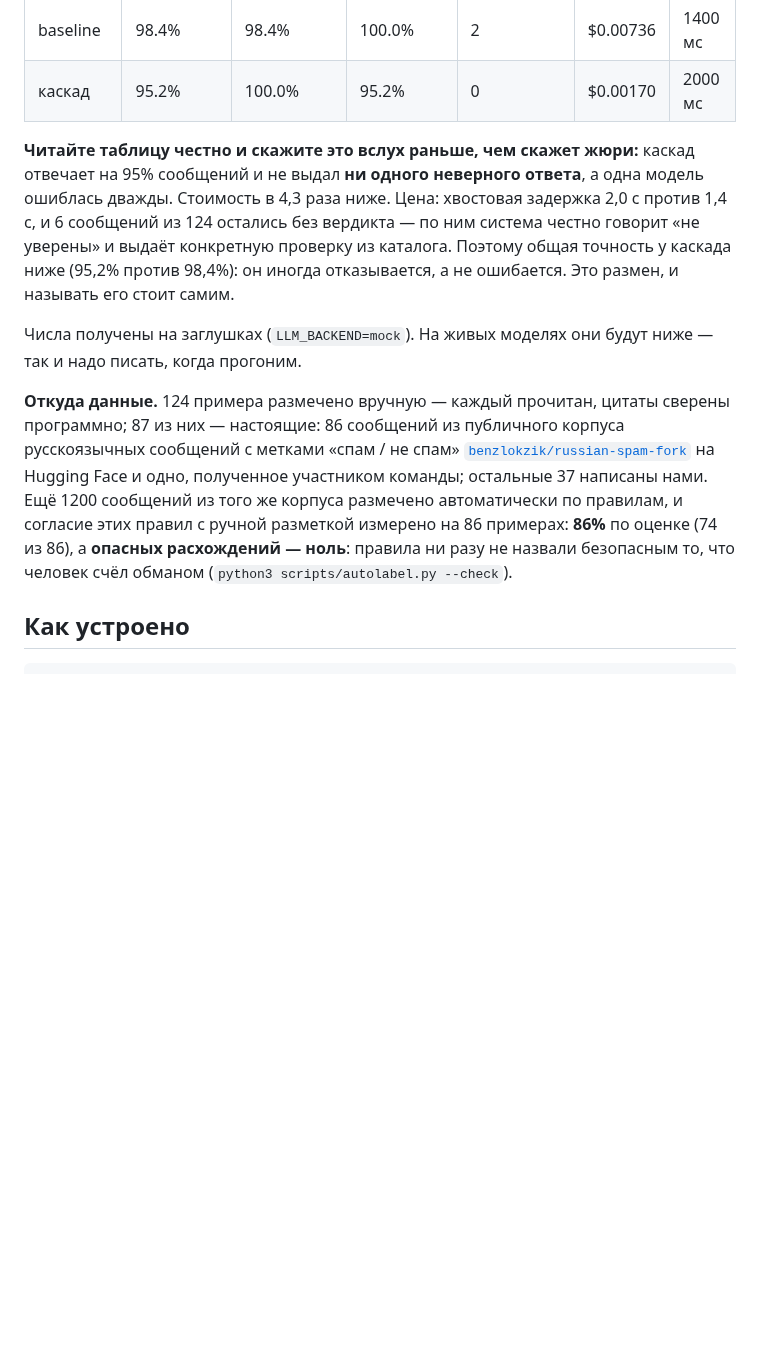
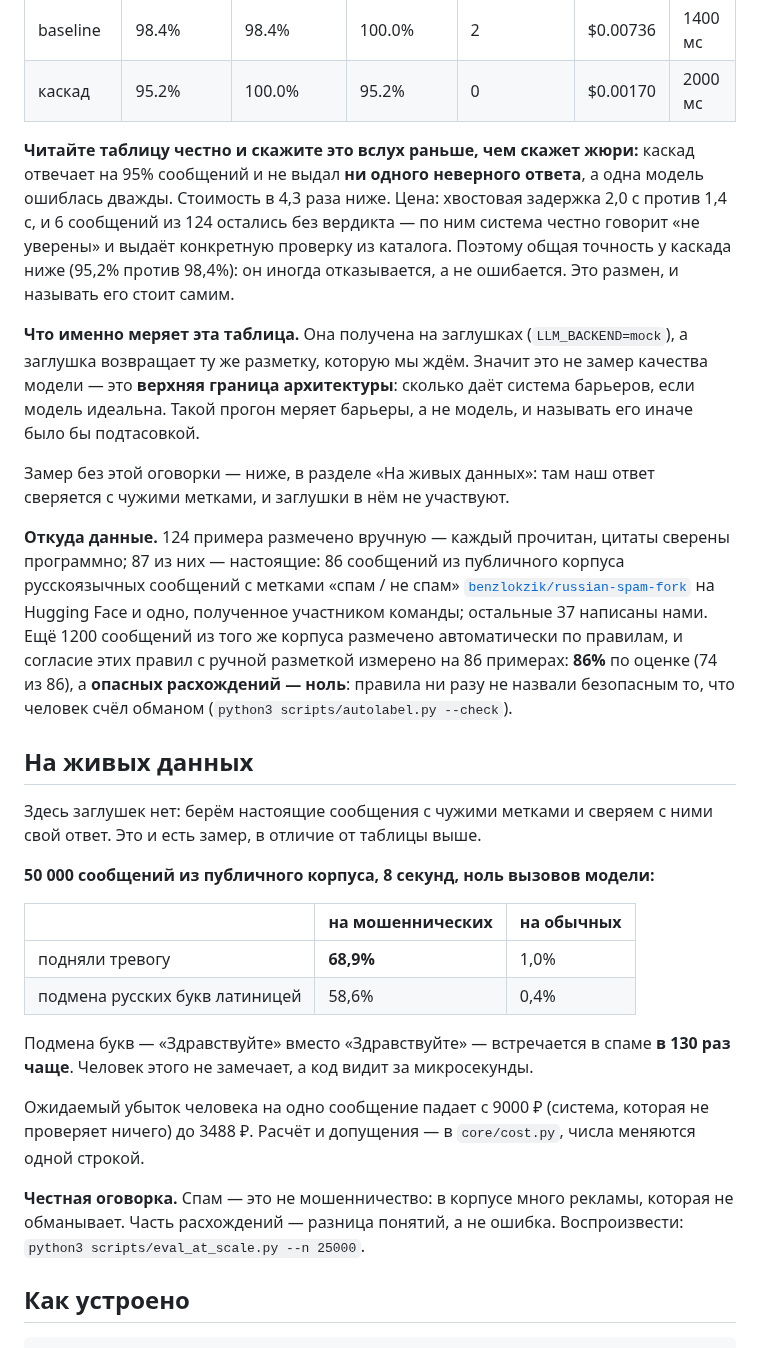
Before and after one commit to dianamkoian/hackathon-kit, a Markdown page: README.md, the part around the change. GitHub-like rendering; blank space fills up the shorter version.

Commit message:
README: назвать круговую оценку своим именем
Было написано «числа получены на заглушках, на живых моделях будут ниже».
Это слишком мягко и потому нечестно: заглушка возвращает ту же разметку,
которую мы ждём, значит прогон меряет барьеры вокруг модели, а не модель.
Правильное название — верхняя граница архитектуры при идеальной модели.

Добавлен раздел «На живых данных» с замером без заглушек: 50 000 настоящих
сообщений, сверка с чужими метками, 68.9% тревог против 1.0% ложных.

Убраны строительные комментарии, оставшиеся от шаблона.

Co-Authored-By: Claude Opus 5 <noreply@anthropic.com>

```diff
--- a/README.md
+++ b/README.md
@@ -31,9 +31,6 @@ Verka не выносит вердикт «фейк / не фейк», а пок
 | baseline | 98.4% | 98.4% | 100.0% | 2 | $0.00736 | 1400 мс |
 | каскад | 95.2% | 100.0% | 95.2% | 0 | $0.00170 | 2000 мс |
 
-<!-- Пересобрать: `python3 -m evals.run`, затем вставить сюда evals/report.md.
-     Строки выше — встроенный пример на mock-бэкенде. -->
-
 **Читайте таблицу честно и скажите это вслух раньше, чем скажет жюри:**
 каскад отвечает на 95% сообщений и не выдал **ни одного неверного ответа**, а
 одна модель ошиблась дважды. Стоимость в 4,3 раза ниже. Цена: хвостовая
@@ -42,10 +39,39 @@ Verka не выносит вердикт «фейк / не фейк», а пок
 каталога. Поэтому общая точность у каскада ниже (95,2% против 98,4%): он иногда
 отказывается, а не ошибается. Это размен, и называть его стоит самим.
 
-Числа получены на заглушках (`LLM_BACKEND=mock`). На живых моделях они будут
-ниже — так и надо писать, когда прогоним.
+**Что именно меряет эта таблица.** Она получена на заглушках
+(`LLM_BACKEND=mock`), а заглушка возвращает ту же разметку, которую мы ждём.
+Значит это не замер качества модели — это **верхняя граница архитектуры**:
+сколько даёт система барьеров, если модель идеальна. Такой прогон меряет
+барьеры, а не модель, и называть его иначе было бы подтасовкой.
+
+Замер без этой оговорки — ниже, в разделе «На живых данных»: там наш ответ
+сверяется с чужими метками, и заглушки в нём не участвуют.
 
 **Откуда данные.** 124 примера размечено вручную — каждый прочитан, цитаты сверены программно; 87 из них — настоящие: 86 сообщений из публичного корпуса русскоязычных сообщений с метками «спам / не спам» [`benzlokzik/russian-spam-fork`](https://huggingface.co/datasets/benzlokzik/russian-spam-fork) на Hugging Face и одно, полученное участником команды; остальные 37 написаны нами. Ещё 1200 сообщений из того же корпуса размечено автоматически по правилам, и согласие этих правил с ручной разметкой измерено на 86 примерах: **86%** по оценке (74 из 86), а **опасных расхождений — ноль**: правила ни разу не назвали безопасным то, что человек счёл обманом (`python3 scripts/autolabel.py --check`).
+
+## На живых данных
+
+Здесь заглушек нет: берём настоящие сообщения с чужими метками и сверяем с
+ними свой ответ. Это и есть замер, в отличие от таблицы выше.
+
+**50 000 сообщений из публичного корпуса, 8 секунд, ноль вызовов модели:**
+
+| | на мошеннических | на обычных |
+|---|---|---|
+| подняли тревогу | **68,9%** | 1,0% |
+| подмена русских букв латиницей | 58,6% | 0,4% |
+
+Подмена букв — «Здpaвcтвyйтe» вместо «Здравствуйте» — встречается в спаме
+**в 130 раз чаще**. Человек этого не замечает, а код видит за микросекунды.
+
+Ожидаемый убыток человека на одно сообщение падает с 9000 ₽ (система, которая
+не проверяет ничего) до 3488 ₽. Расчёт и допущения — в `core/cost.py`, числа
+меняются одной строкой.
+
+**Честная оговорка.** Спам — это не мошенничество: в корпусе много рекламы,
+которая не обманывает. Часть расхождений — разница понятий, а не ошибка.
+Воспроизвести: `python3 scripts/eval_at_scale.py --n 25000`.
 
 ## Как устроено
 
```
